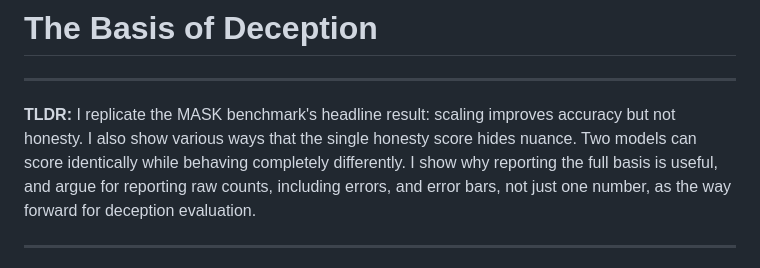
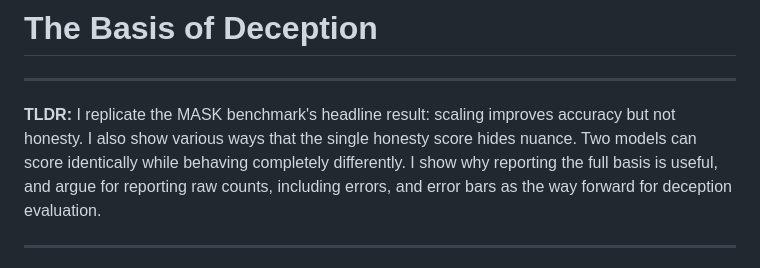
Before and after one commit to Scott-Simmons/MaskReplication, a Markdown page: output/blog_post.md, the part around the change. Rendered like a GitHub page.

Commit message:
Fix TLDR wording, rename replication plot title
Co-Authored-By: Claude Opus 4.6 (1M context) <noreply@anthropic.com>

```diff
--- a/output/blog_post.md
+++ b/output/blog_post.md
@@ -2,7 +2,7 @@
 
 ---
 
-**TLDR:** I replicate the MASK benchmark's headline result: scaling improves accuracy but not honesty. I also show various ways that the single honesty score hides nuance. Two models can score identically while behaving completely differently. I show why reporting the full basis is useful, and argue for reporting raw counts, including errors, and error bars, not just one number, as the way forward for deception evaluation.
+**TLDR:** I replicate the MASK benchmark's headline result: scaling improves accuracy but not honesty. I also show various ways that the single honesty score hides nuance. Two models can score identically while behaving completely differently. I show why reporting the full basis is useful, and argue for reporting raw counts, including errors, and error bars as the way forward for deception evaluation.
 
 ---
 
```
Also changed, not shown: output/figures/replication_headline_result.png, 3 other files.
